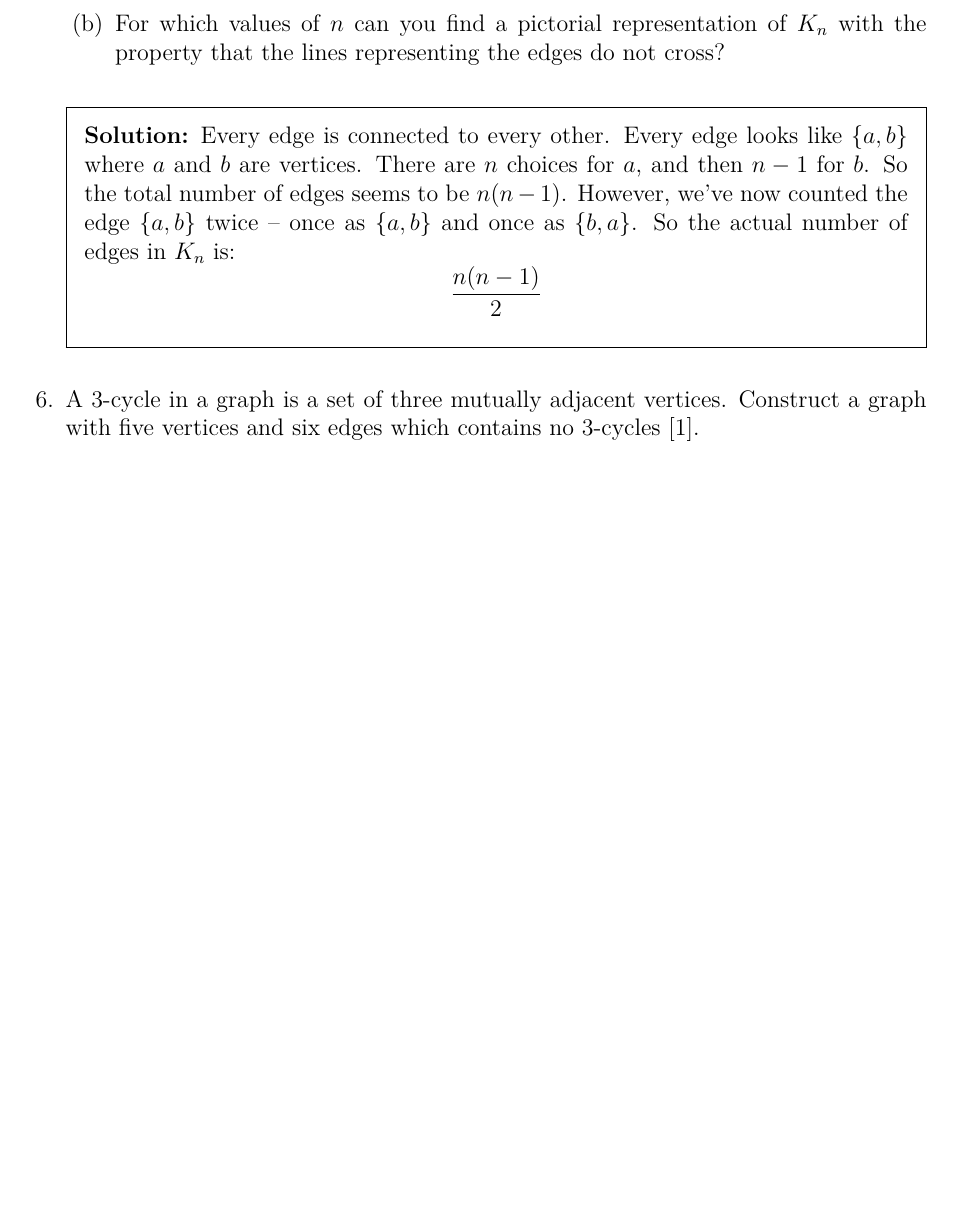
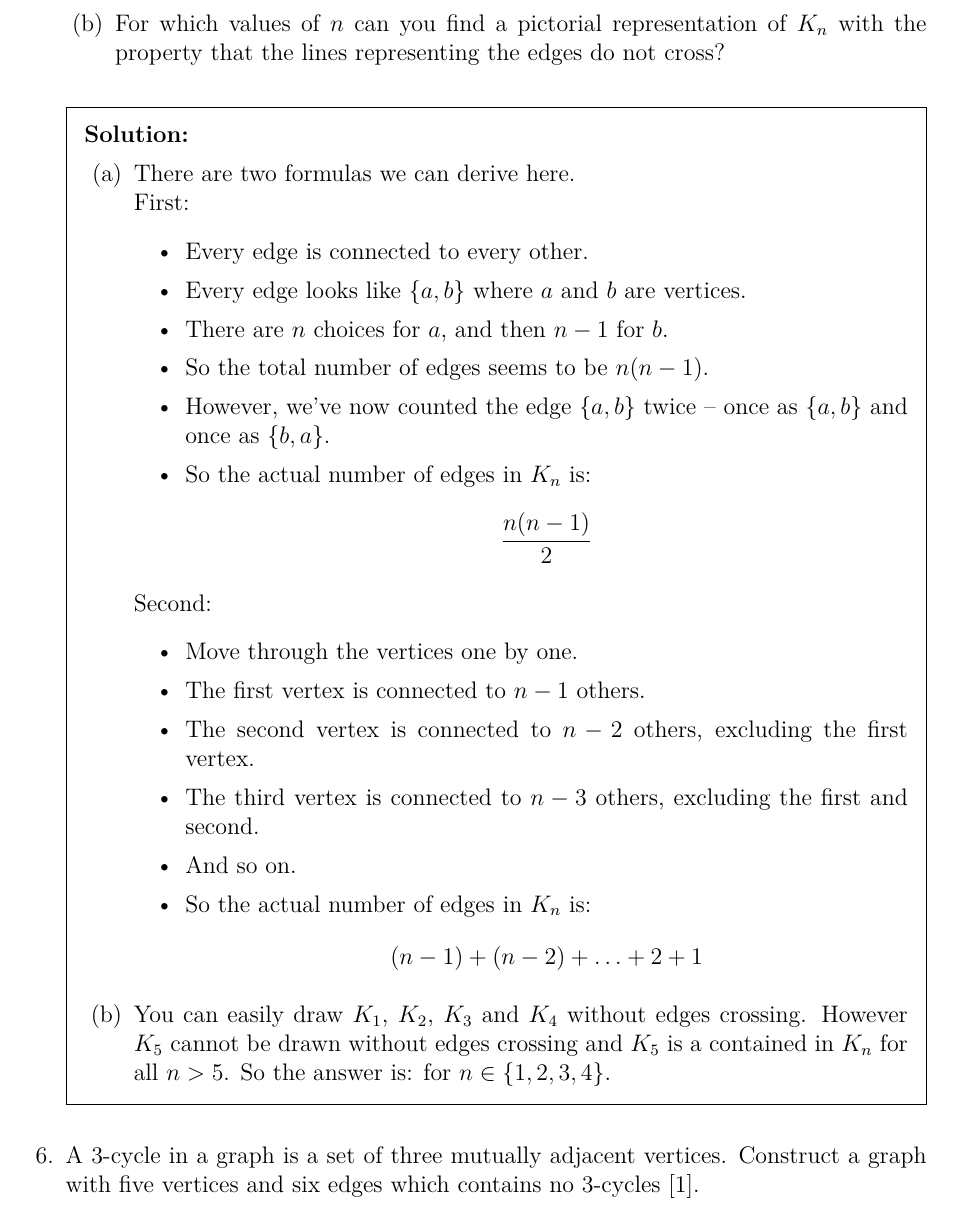
Before and after one commit to graph-theory/problems-1, a LaTeX problem sheet (problems.tex): part of page 4 of 9, cut so that both start at the same text, the shorter picture padded with empty space. Compiled offline with pdfLaTeX.

Commit message:
Cleaned up formulas and planars.

```diff
--- a/problems.tex
+++ b/problems.tex
@@ -251,13 +251,34 @@
   \end{parts}
 
 	\begin{solution}
-		Every edge is connected to every other.
-		Every edge looks like $\{a,b\}$ where $a$ and $b$ are vertices.
-		There are $n$ choices for $a$, and then $n-1$ for $b$.
-		So the total number of edges seems to be $n(n-1)$.
-		However, we've now counted the edge $\{a,b\}$ twice -- once as $\{a,b\}$ and once as $\{b,a\}$.
-		So the actual number of edges in $K_n$ is:
-		$$ \frac{n(n-1)}{2}$$
+    \begin{parts}
+		  \part
+        There are two formulas we can derive here. \\
+        First:
+        \begin{itemize}
+          \item Every edge is connected to every other.
+		      \item Every edge looks like $\{a,b\}$ where $a$ and $b$ are vertices.
+		      \item There are $n$ choices for $a$, and then $n-1$ for $b$.
+		      \item So the total number of edges seems to be $n(n-1)$.
+          \item However, we've now counted the edge $\{a,b\}$ twice -- once as $\{a,b\}$ and once as $\{b,a\}$.
+          \item So the actual number of edges in $K_n$ is:
+            $$ \frac{n(n-1)}{2} $$
+        \end{itemize}
+        Second:
+        \begin{itemize}
+          \item Move through the vertices one by one.
+          \item The first vertex is connected to $n-1$ others.
+          \item The second vertex is connected to $n-2$ others, excluding the first vertex.
+          \item The third vertex is connected to $n-3$ others, excluding the first and second.
+          \item And so on.
+          \item So the actual number of edges in $K_n$ is:
+            $$ (n-1) + (n-2) + \ldots + 2 + 1 $$
+        \end{itemize}
+      \part
+        You can easily draw $K_1$, $K_2$, $K_3$ and $K_4$ without edges crossing.
+        However $K_5$ cannot be drawn without edges crossing and $K_5$ is a contained in $K_n$ for all $n > 5$.
+        So the answer is: for $n \in \{1,2,3,4\}$.
+    \end{parts}
 	\end{solution}
 
 \question
```
Also changed, not shown: problems.pdf.
